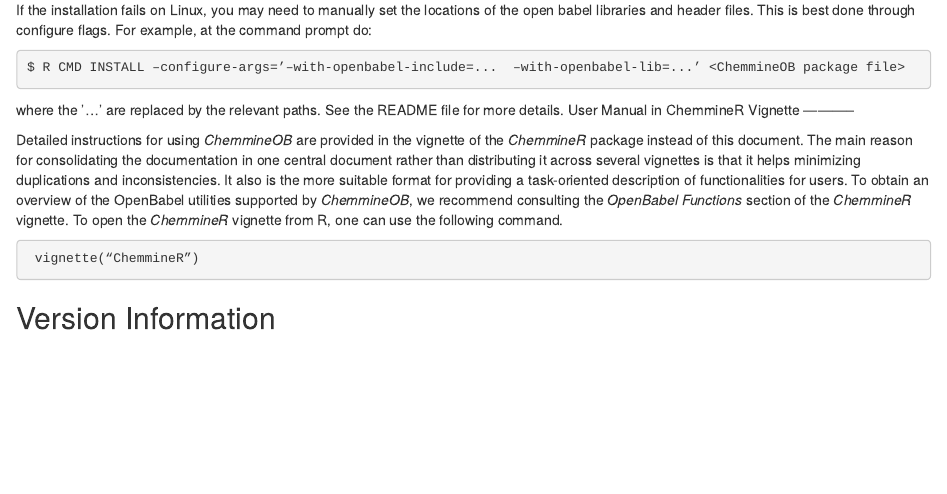
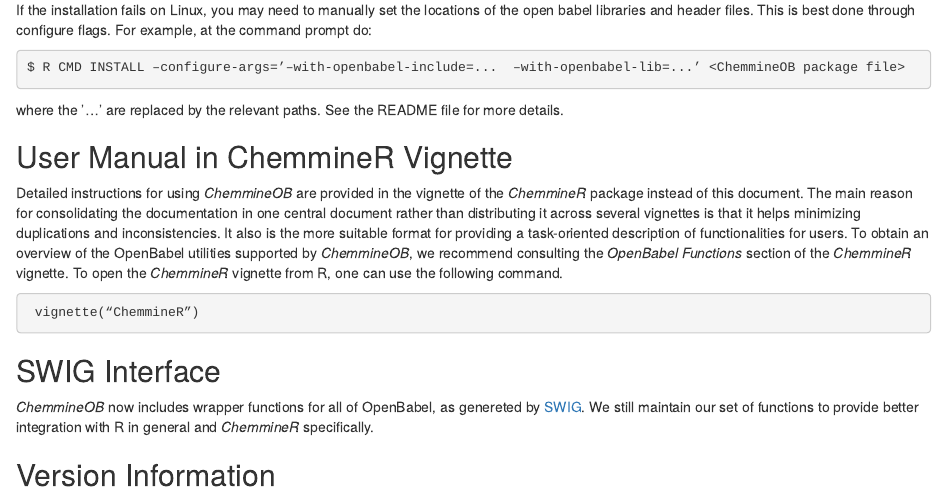
Before and after one commit to girke-lab/ChemmineOB, an R Markdown document (vignettes/ChemmineOB.Rmd): the page in a window 1100 px wide, from 520 px down. Rendered offline with R 4.5, knitr and Pandoc, with nearby package versions; some code elsewhere in the file could not run offline.

Commit message:
started documenting swig generated wrappers

````diff
--- a/vignettes/ChemmineOB.Rmd
+++ b/vignettes/ChemmineOB.Rmd
@@ -73,6 +74,11 @@
 ```{r eval=FALSE, tidy=FALSE}
  vignette(“ChemmineR”)
 ```
+SWIG Interface
+--------------
+*ChemmineOB* now includes wrapper functions for all of OpenBabel, as genereted by
+[SWIG](www.swig.org). We still maintain our set of functions to provide
+better integration with R in general and *ChemmineR* specifically.
 
 Version Information
 -----------
````
Also changed, not shown: vignettes/ChemmineOB.Rmd (1 more changed lines).
